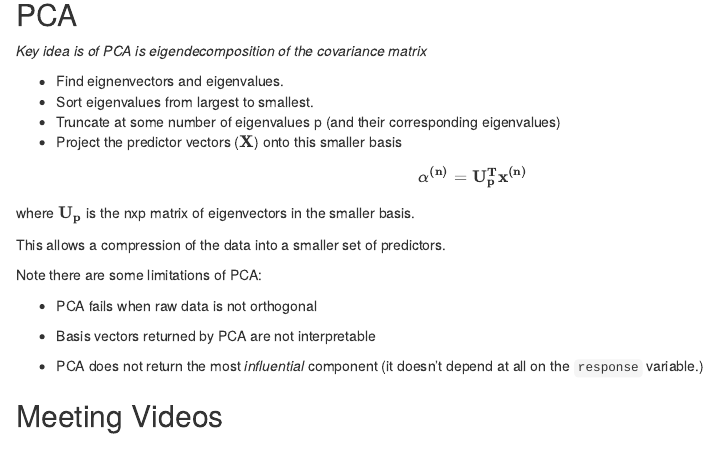
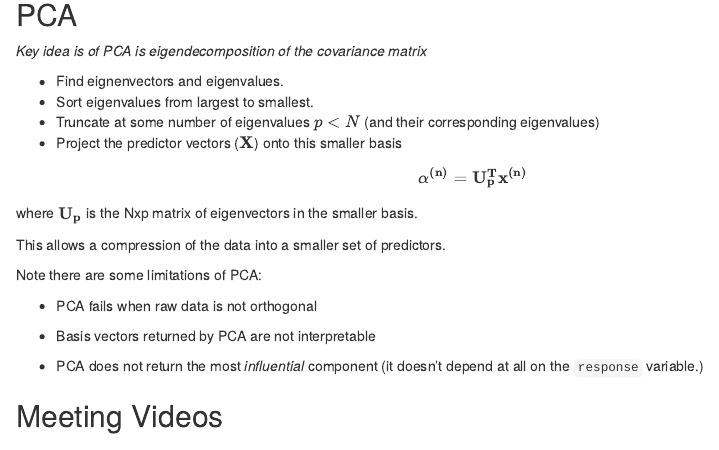
Before and after one commit to r4ds/bookclub-prob4ds, an R Markdown document (05.Rmd): the page in a window 1100 px wide, from 9710 px down. Rendered offline with R 4.5, knitr and Pandoc, with nearby package versions; drawn as R Markdown's standard HTML page in place of the format the file asks for; code that draws random numbers runs with fixed seeds of ours.

Commit message:
Fixed typo

```diff
--- a/05.Rmd
+++ b/05.Rmd
@@ -485,7 +485,7 @@ print(cov(correlated))
 
 - Find eignenvectors and eigenvalues.
 - Sort eigenvalues from largest to smallest.
-- Truncate at some number of eigenvalues p (and their corresponding eigenvalues)
+- Truncate at some number of eigenvalues $p < N$ (and their corresponding eigenvalues)
 - Project the predictor vectors ($\mathbf{X}$) onto this smaller basis
 
 $$
@@ -493,7 +493,7 @@ $$
 $$
 
 
-where $\mathbf{U_p}$ is the nxp matrix of eigenvectors in the smaller basis.
+where $\mathbf{U_p}$ is the Nxp matrix of eigenvectors in the smaller basis.
 
 This allows a compression of the data into a smaller set of predictors.
 
```
